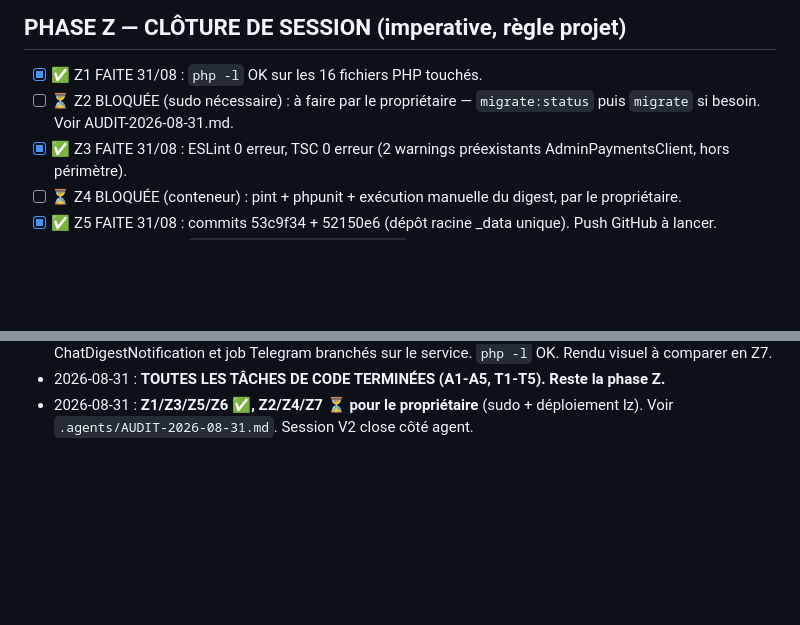
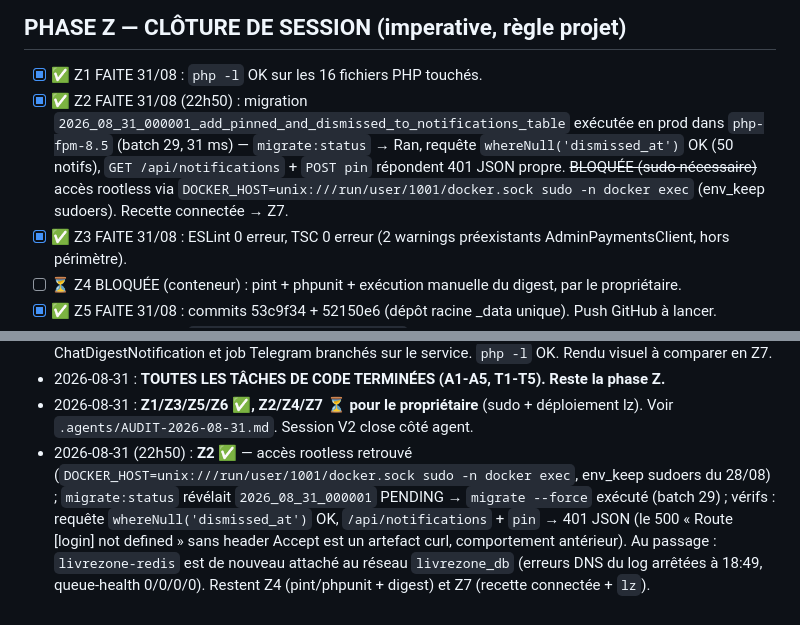
Before and after one commit to livrezone-ops/livrezone-next-monorepo, a Markdown page: api-next.livrezone.com/.agents/ROADMAP-NOTIFICATIONS-V2.md, 2 parts joined by grey strips. GitHub-like rendering; blank space fills up the shorter version.

Commit message:
docs(roadmap): Z2 OK - migration 2026_08_31_000001 executee en prod (pinned_at/dismissed_at), batch 29

```diff
--- a/api-next.livrezone.com/.agents/ROADMAP-NOTIFICATIONS-V2.md
+++ b/api-next.livrezone.com/.agents/ROADMAP-NOTIFICATIONS-V2.md
@@ -125,7 +125,7 @@ Tout était en place avant cette feuille de route, vérifié fichier par fichier
 ## PHASE Z — CLÔTURE DE SESSION (imperative, règle projet)
 
 - [x] ✅ Z1 FAITE 31/08 : `php -l` OK sur les 16 fichiers PHP touchés.
-- [ ] ⏳ Z2 BLOQUÉE (sudo nécessaire) : à faire par le propriétaire — `migrate:status` puis `migrate` si besoin. Voir AUDIT-2026-08-31.md.
+- [x] ✅ Z2 FAITE 31/08 (22h50) : migration `2026_08_31_000001_add_pinned_and_dismissed_to_notifications_table` exécutée en prod dans `php-fpm-8.5` (batch 29, 31 ms) — `migrate:status` → Ran, requête `whereNull('dismissed_at')` OK (50 notifs), `GET /api/notifications` + `POST pin` répondent 401 JSON propre. ~~BLOQUÉE (sudo nécessaire)~~ accès rootless via `DOCKER_HOST=unix:///run/user/1001/docker.sock sudo -n docker exec` (env_keep sudoers). Recette connectée → Z7.
 -[x] ✅ Z3 FAITE 31/08 : ESLint 0 erreur, TSC 0 erreur (2 warnings préexistants AdminPaymentsClient, hors périmètre).
 -[ ] ⏳ Z4 BLOQUÉE (conteneur) : pint + phpunit + exécution manuelle du digest, par le propriétaire.
 -[x] ✅ Z5 FAITE 31/08 : commits 53c9f34 + 52150e6 (dépôt racine _data unique). Push GitHub à lancer.
@@ -157,3 +157,4 @@ Tout était en place avant cette feuille de route, vérifié fichier par fichier
 - 2026-08-31 : **T4 ✅** — NotificationContentService + 3 gabarits ; BookOrderedNotification, ChatDigestNotification et job Telegram branchés sur le service. `php -l` OK. Rendu visuel à comparer en Z7.
 - 2026-08-31 : **TOUTES LES TÂCHES DE CODE TERMINÉES (A1-A5, T1-T5). Reste la phase Z.**
 - 2026-08-31 : **Z1/Z3/Z5/Z6 ✅, Z2/Z4/Z7 ⏳ pour le propriétaire** (sudo + déploiement lz). Voir `.agents/AUDIT-2026-08-31.md`. Session V2 close côté agent.
+- 2026-08-31 (22h50) : **Z2 ✅** — accès rootless retrouvé (`DOCKER_HOST=unix:///run/user/1001/docker.sock sudo -n docker exec`, env_keep sudoers du 28/08) ; `migrate:status` révélait `2026_08_31_000001` PENDING → `migrate --force` exécuté (batch 29) ; vérifs : requête `whereNull('dismissed_at')` OK, `/api/notifications` + `pin` → 401 JSON (le 500 « Route [login] not defined » sans header Accept est un artefact curl, comportement antérieur). Au passage : `livrezone-redis` est de nouveau attaché au réseau `livrezone_db` (erreurs DNS du log arrêtées à 18:49, queue-health 0/0/0/0). Restent Z4 (pint/phpunit + digest) et Z7 (recette connectée + `lz`).
```
Also changed, not shown: other parts of api-next.livrezone.com/.agents/ROADMAP-NOTIFICATIONS-V2.md (+1 -1 lines).
